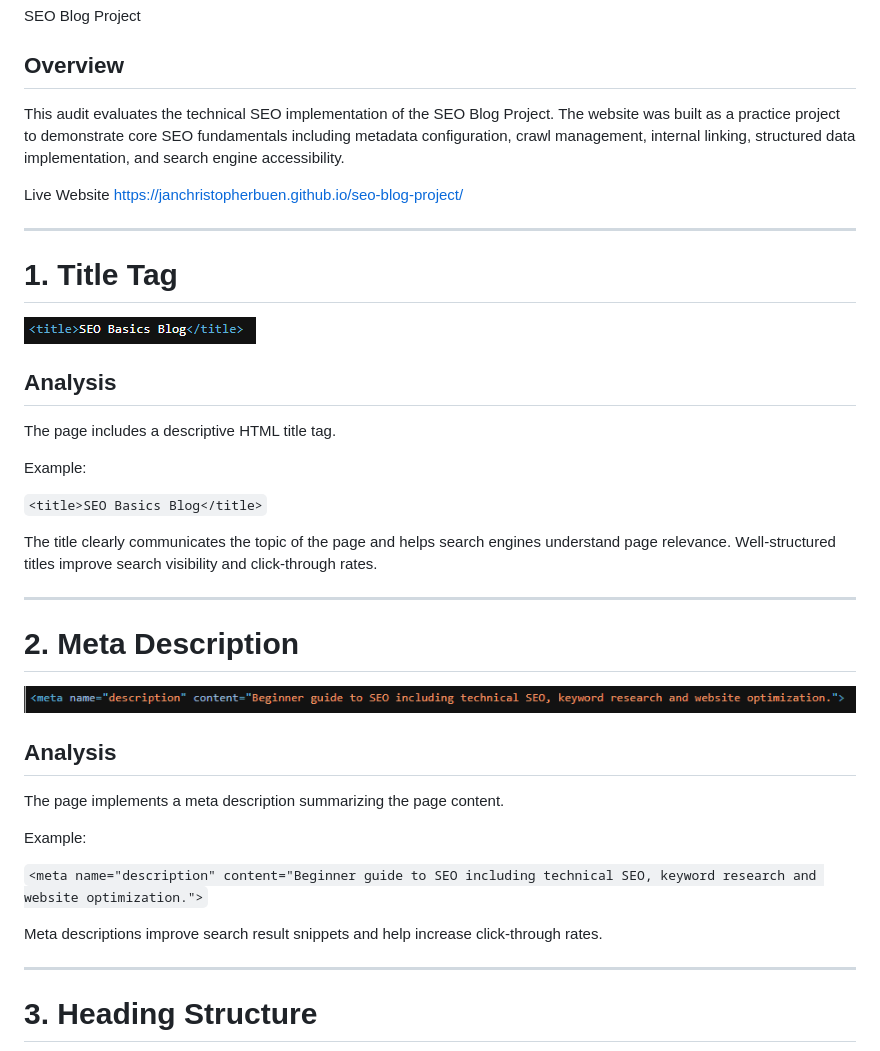
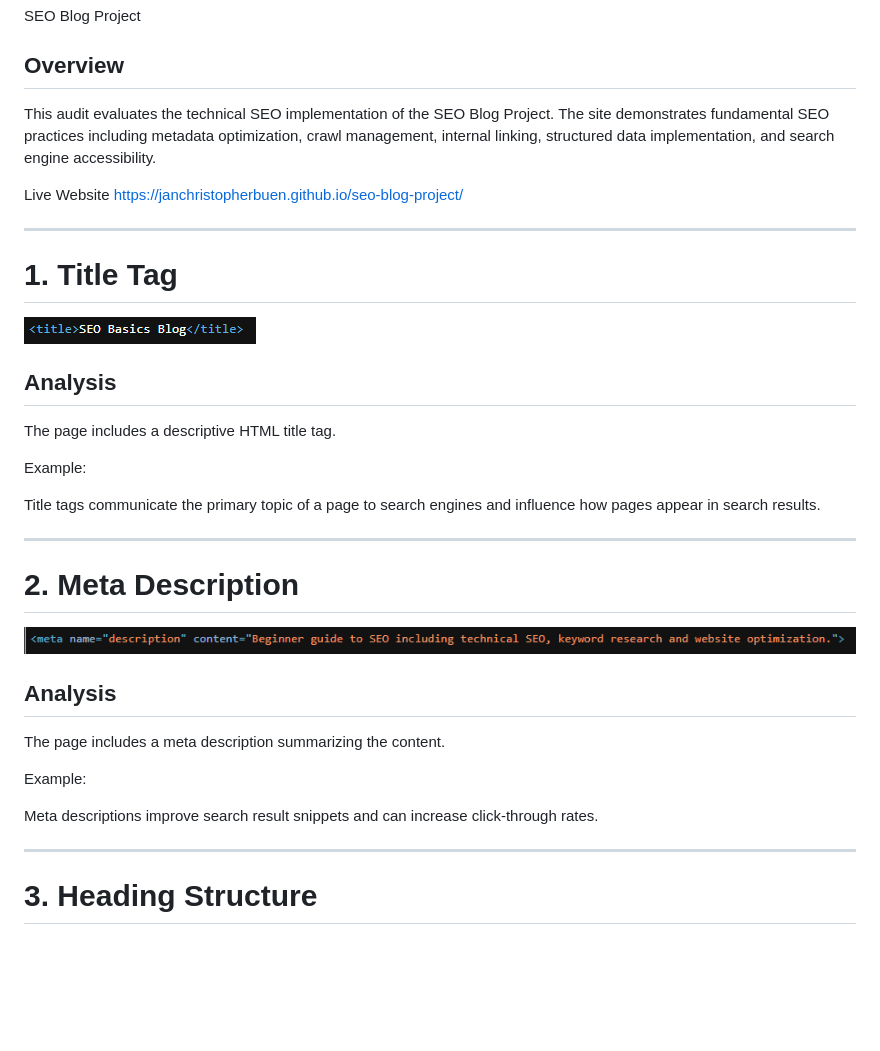
Before and after one commit to janchristopherbuen/seo-blog-project, a Markdown page: seo-audit-report.md, the part around one of its changes. GitHub-like rendering; blank space fills up the shorter version.

```diff
--- a/seo-audit-report.md
+++ b/seo-audit-report.md
@@ -4,7 +4,7 @@ SEO Blog Project
 
 ## Overview
 
-This audit evaluates the technical SEO implementation of the SEO Blog Project. The website was built as a practice project to demonstrate core SEO fundamentals including metadata configuration, crawl management, internal linking, structured data implementation, and search engine accessibility.
+This audit evaluates the technical SEO implementation of the SEO Blog Project. The site demonstrates fundamental SEO practices including metadata optimization, crawl management, internal linking, structured data implementation, and search engine accessibility.
 
 Live Website
 https://janchristopherbuen.github.io/seo-blog-project/
@@ -21,9 +21,9 @@ The page includes a descriptive HTML title tag.
 
 Example:
 
-`<title>SEO Basics Blog</title>`
+<title>SEO Basics Blog</title>
 
-The title clearly communicates the topic of the page and helps search engines understand page relevance. Well-structured titles improve search visibility and click-through rates.
+Title tags communicate the primary topic of a page to search engines and influence how pages appear in search results.
 
 ---
 
@@ -33,13 +33,13 @@ The title clearly communicates the topic of the page and helps search engines un
 
 ## Analysis
 
-The page implements a meta description summarizing the page content.
+The page includes a meta description summarizing the content.
 
 Example:
 
-`<meta name="description" content="Beginner guide to SEO including technical SEO, keyword research and website optimization.">`
+<meta name="description" content="Beginner guide to SEO including technical SEO, keyword research and website optimization.">
 
-Meta descriptions improve search result snippets and help increase click-through rates.
+Meta descriptions improve search result snippets and can increase click-through rates.
 
 ---
 
```
Also changed, not shown: other parts of seo-audit-report.md (+67 -26 lines).
